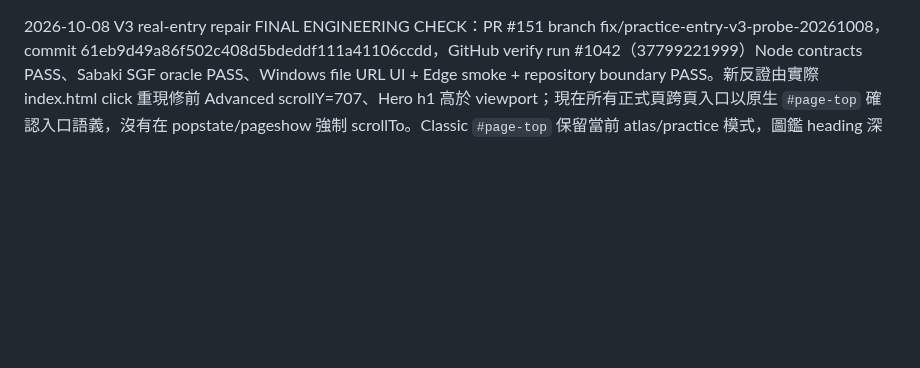
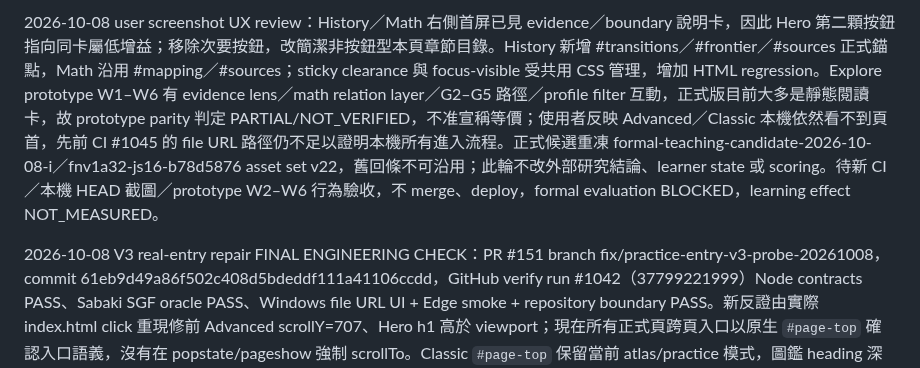
Before and after one commit to huikai79/vt-cos-go-learning, a Markdown page: TEACHING_GATE.md, the part around the change. Drawn GitHub-style; blank space fills up the shorter version.

Commit message:
docs: track Explore UX evidence and prototype parity gap

```diff
--- a/TEACHING_GATE.md
+++ b/TEACHING_GATE.md
@@ -1,3 +1,5 @@
+2026-10-08 user screenshot UX review：History／Math 右側首屏已見 evidence／boundary 說明卡，因此 Hero 第二顆按鈕指向同卡屬低增益；移除次要按鈕，改簡潔非按鈕型本頁章節目錄。History 新增 #transitions／#frontier／#sources 正式錨點，Math 沿用 #mapping／#sources；sticky clearance 與 focus-visible 受共用 CSS 管理，增加 HTML regression。Explore prototype W1–W6 有 evidence lens／math relation layer／G2–G5 路徑／profile filter 互動，正式版目前大多是靜態閱讀卡，故 prototype parity 判定 PARTIAL/NOT_VERIFIED，不准宣稱等價；使用者反映 Advanced／Classic 本機依然看不到頁首，先前 CI #1045 的 file URL 路徑仍不足以證明本機所有進入流程。正式候選重凍 formal-teaching-candidate-2026-10-08-i／fnv1a32-js16-b78d5876 asset set v22，舊回條不可沿用；此輪不改外部研究結論、learner state 或 scoring。待新 CI／本機 HEAD 截圖／prototype W2–W6 行為驗收，不 merge、deploy，formal evaluation BLOCKED，learning effect NOT_MEASURED。
+
 2026-10-08 V3 real-entry repair FINAL ENGINEERING CHECK：PR #151 branch fix/practice-entry-v3-probe-20261008，commit 61eb9d49a86f502c408d5bdeddf111a41106ccdd，GitHub verify run #1042（37799221999）Node contracts PASS、Sabaki SGF oracle PASS、Windows file URL UI + Edge smoke + repository boundary PASS。新反證由實際 index.html click 重現修前 Advanced scrollY=707、Hero h1 高於 viewport；現在所有正式頁跨頁入口以原生 `#page-top` 確認入口語義，沒有在 popstate/pageshow 強制 scrollTo。Classic `#page-top` 保留當前 atlas/practice 模式，圖鑑 heading 深連結進 atlas；練習作答及 learner state 不改。新 browser 測試含首頁進入 Advanced/Classic 1440／375 first viewport + 目標錨點、CTA 及全頁幾何；既有 CI gates 通過。正式候選 formal-teaching-candidate-2026-10-08-h／fnv1a32-js16-a5906efb asset set v21，舊人工回條不沿用。仍未本機／真人確認使用者實際操作體驗，formal teaching／evaluation BLOCKED、learning effect NOT_MEASURED；PR Draft、未 merge、未 deploy。
 
 2026-10-08 V3 real-route negative probe：新的 CI Windows Edge 從 index.html 實際點擊 Advanced 連結（非 Page.navigate）重現 scrollY=707，標題 rect.top=-437，URL 無 hash，確定上一輪只新增固定分區導覽並未修復首次進入位置。最小修正：所有正式頁跨頁通往 advanced.html／classic-shapes.html 的一般入口加上 #page-top native anchor，保留 user-triggered back/forward scroll restoration；沒有引入全域 scrollTo。另發現 classic-shapes-mode.js 在 atlas 狀態點回頂（#page-top）會不當改成 practice，且 #classic-atlas-title 深連結被錯讀；已以純 URL/UI mode 邏輯修正，新增 unit negative test。新版 browser regression 從首頁真連結檢查 desktop/mobile entry scroll、heading 與 CTA、沒有 overflow；W1–W6 prototype 比較仍只作設計參考，並不宣稱全部移植。更新 critical candidate formal-teaching-candidate-2026-10-08-h／fnv1a32-js16-a5906efb asset-set v21，舊回條不可沿用。完整新 CI 與使用者人工驗收待定，正式教學／評量 BLOCKED，學習效果 NOT_MEASURED；未 merge/deploy。
```
